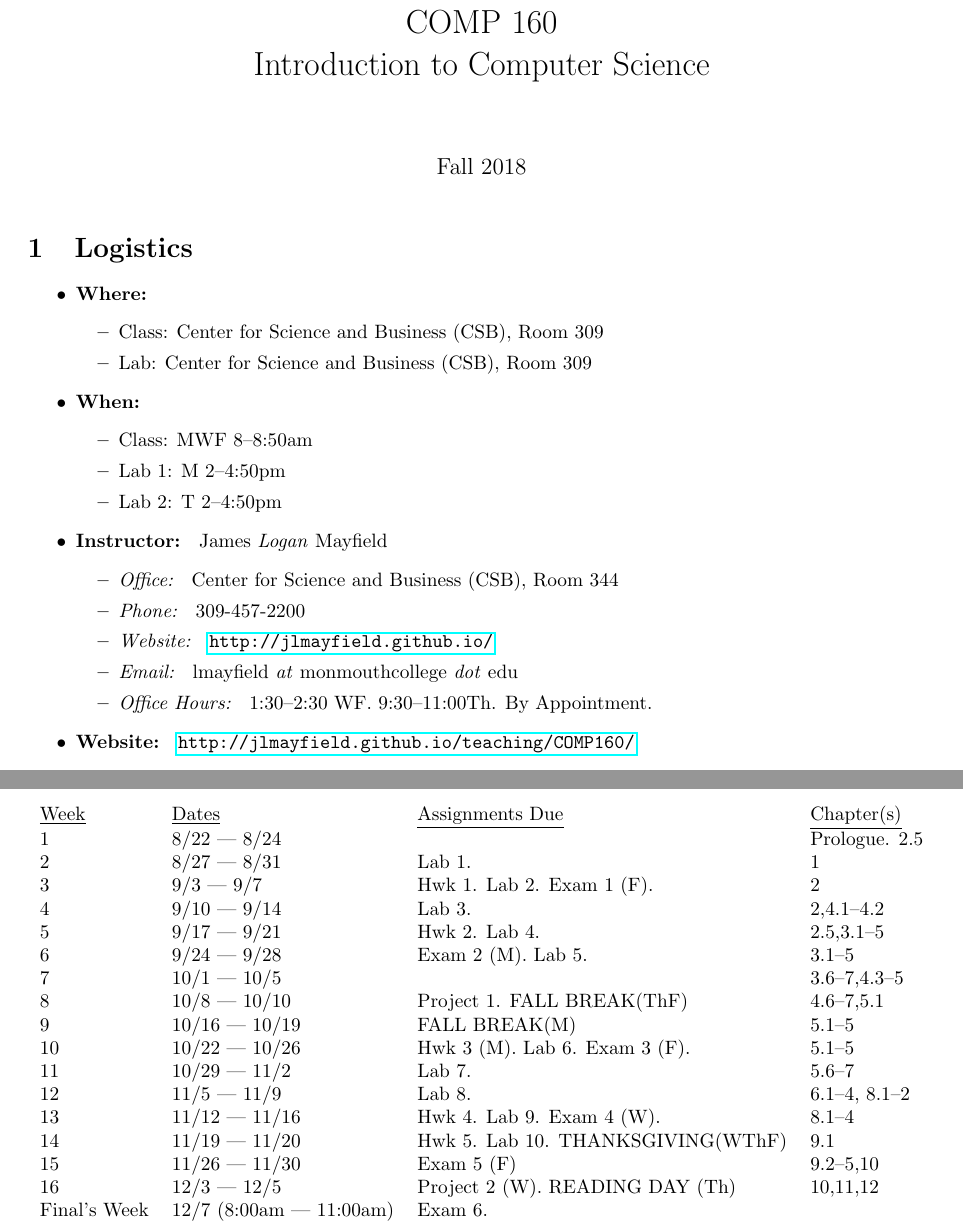
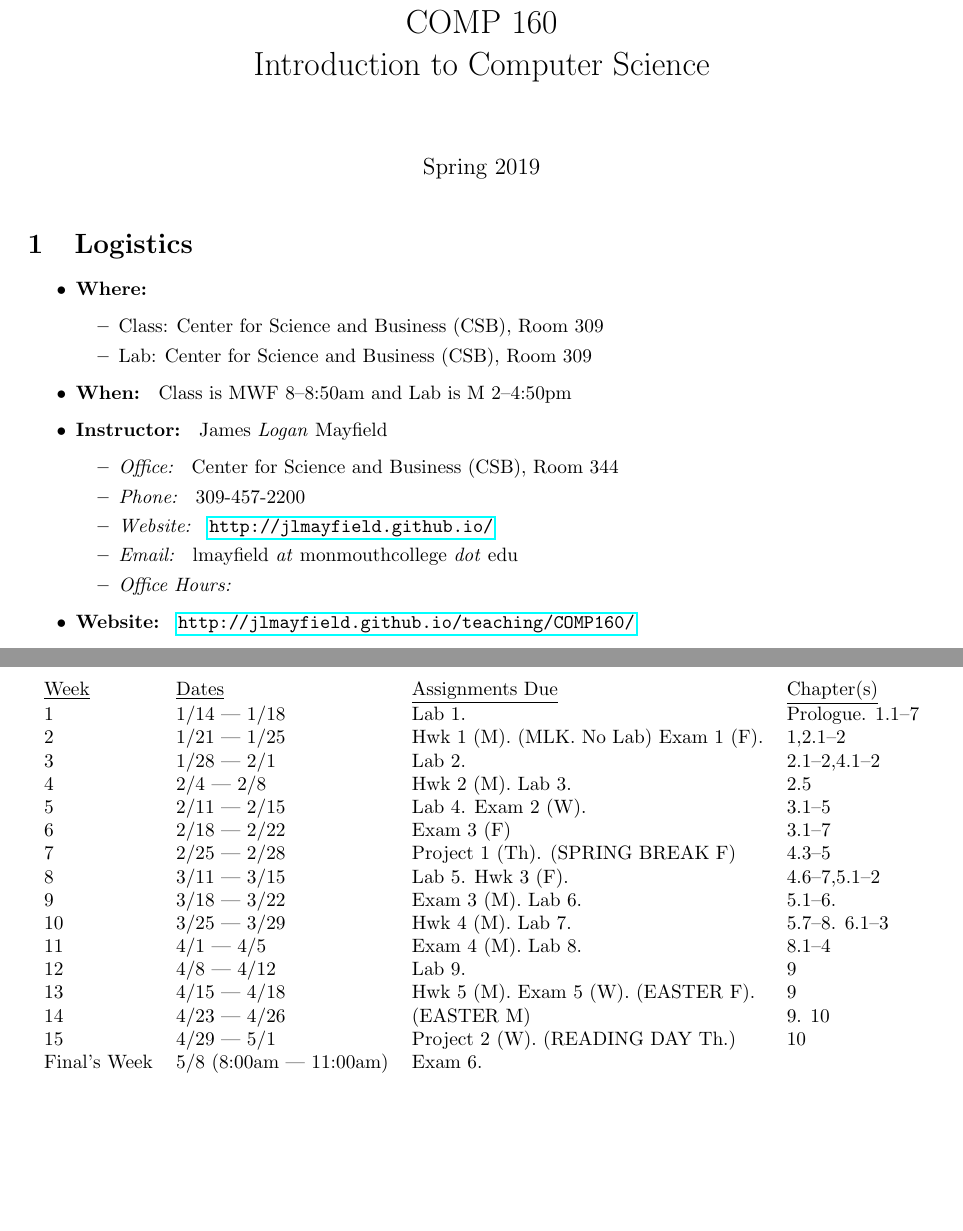
Before and after one commit to jlmayfield/MC-COMP160, a LaTeX document (general/comp160-syllabus.tex): two parts of pages 1 and 4 of 4 before the commit and two parts of pages 1 and 3 of 3 after it, joined at a grey line, cut so that both start at the same text, the shorter picture padded with empty space. Compiled offline with pdfLaTeX.

Commit message:
sp19. syllabus done minus office hours

```diff
--- a/general/comp160-syllabus.tex
+++ b/general/comp160-syllabus.tex
@@ -10,7 +10,7 @@
 
 \title{Syllabus \\ COMP 160 \\ Introduction to Computer Science}
 \author{  }
-\date{Fall 2018}
+\date{Spring 2019}
 
 \begin{document}
 \maketitle
@@ -22,19 +22,14 @@
 \item Class: Center for Science and Business (CSB), Room 309
 \item Lab: Center for Science and Business (CSB), Room 309
 \end{itemize}
-\item \textbf{When: }
-\begin{itemize}
-  \item Class: MWF 8--8:50am
-  \item Lab 1: M 2--4:50pm
-  \item Lab 2: T 2--4:50pm
-\end{itemize}
+\item \textbf{When: } Class is MWF 8--8:50am and Lab is M 2--4:50pm
 \item \textbf{Instructor: } James \textit{Logan} Mayfield
 \begin{itemize}
 \item \textit{Office: } Center for Science and Business (CSB), Room 344
 \item \textit{Phone: } 309-457-2200 % chktex 8
 \item \textit{Website: } \url{http://jlmayfield.github.io/}
 \item \textit{Email: } lmayfield \textit{at} monmouthcollege \textit{dot} edu
-\item \textit{Office Hours: }  1:30--2:30 WF. 9:30--11:00Th. By Appointment.
+\item \textit{Office Hours: }
 \end{itemize}
 \item \textbf{Website: } \url{http://jlmayfield.github.io/teaching/COMP160/}
 \item \textbf{Credits: } 1 course credit
@@ -151,23 +146,22 @@ Reading+Unstructured Study &  1 hours/week \\
 \begin{center}
 \begin{tabular}{llll}
 \underline{Week} & \underline{Dates} & \underline{Assignments Due} & \underline{Chapter(s)}\\
-1 & 8/22 --- 8/24 &  &  Prologue. 2.5\\
-2 & 8/27 --- 8/31 & Lab 1. &  1 \\
-3 & 9/3 --- 9/7 & Hwk 1. Lab 2. Exam 1 (F).  &  2 \\
-4 & 9/10 --- 9/14 & Lab 3. & 2,4.1--4.2 \\
-5 & 9/17 --- 9/21 & Hwk 2. Lab 4. & 2.5,3.1--5\\
-6 & 9/24 --- 9/28 & Exam 2 (M). Lab 5. & 3.1--5\\
-7 & 10/1 --- 10/5 & & 3.6--7,4.3--5  \\
-8 & 10/8 --- 10/10 & Project 1. FALL BREAK(ThF) & 4.6--7,5.1 \\
-9 & 10/16 --- 10/19 & FALL BREAK(M)  & 5.1--5 \\
-10 & 10/22 --- 10/26 & Hwk 3 (M). Lab 6. Exam 3 (F). & 5.1--5 \\
-11 & 10/29 --- 11/2 &  Lab 7. & 5.6--7 \\
-12 & 11/5 --- 11/9 &  Lab 8. & 6.1--4, 8.1--2 \\
-13 & 11/12 --- 11/16 & Hwk 4. Lab 9. Exam 4 (W). & 8.1--4  \\
-14 & 11/19 --- 11/20 & Hwk 5. Lab 10. THANKSGIVING(WThF) & 9.1 \\
-15 & 11/26 --- 11/30 & Exam 5 (F)  & 9.2--5,10 \\
-16 & 12/3 --- 12/5 & Project 2 (W). READING DAY (Th) & 10,11,12 \\
-Final's Week & 12/7 (8:00am --- 11:00am) & Exam 6.  &  \\
+1 & 1/14 --- 1/18 & Lab 1.  &  Prologue. 1.1--7\\
+2 & 1/21 --- 1/25 &  Hwk 1 (M). (MLK. No Lab) Exam 1 (F). &  1,2.1--2 \\
+3 & 1/28 --- 2/1 & Lab 2. &  2.1--2,4.1--2 \\
+4 & 2/4 --- 2/8 & Hwk 2 (M). Lab 3. & 2.5 \\
+5 & 2/11 --- 2/15 & Lab 4. Exam 2 (W). & 3.1--5\\
+6 & 2/18 --- 2/22 & Exam 3 (F) & 3.1--7\\
+7 & 2/25 --- 2/28 & Project 1 (Th). (SPRING BREAK F) & 4.3--5  \\
+8 & 3/11 --- 3/15 & Lab 5. Hwk 3 (F). & 4.6--7,5.1--2 \\
+9 & 3/18 --- 3/22 & Exam 3 (M). Lab 6.  & 5.1--6. \\
+10 & 3/25 --- 3/29 & Hwk 4 (M). Lab 7.  & 5.7--8. 6.1--3 \\
+11 & 4/1 --- 4/5 &  Exam 4 (M). Lab 8. & 8.1--4 \\
+12 & 4/8 --- 4/12 &  Lab 9. & 9 \\
+13 & 4/15 --- 4/18 & Hwk 5 (M). Exam 5 (W). (EASTER F).&  9 \\
+14 & 4/23 --- 4/26 & (EASTER M) & 9. 10 \\
+15 & 4/29 --- 5/1 & Project 2 (W). (READING DAY Th.)  & 10 \\
+Final's Week & 5/8 (8:00am --- 11:00am) & Exam 6.  &  \\
 \end{tabular}
 \end{center}
 
```
Also changed, not shown: general/comp160-syllabus.pdf.
